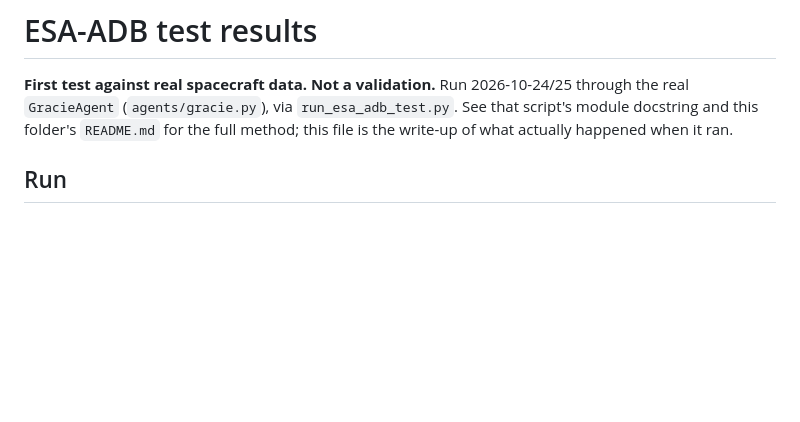
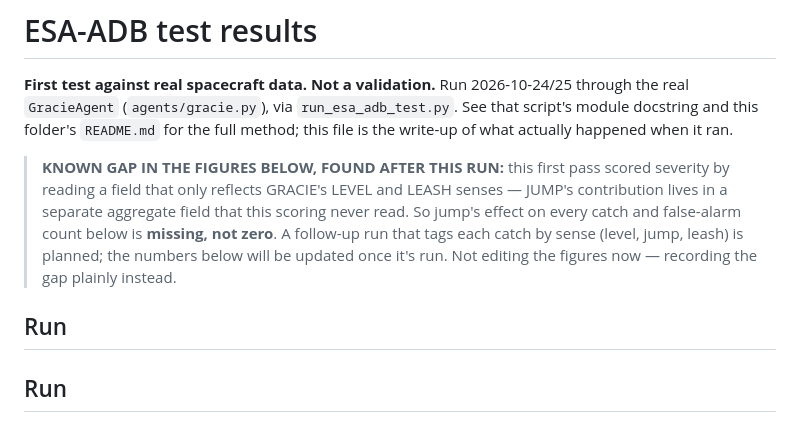
Before and after one commit to Jay8822/LEON, a Markdown page: real_data_tests/esa_adb/RESULTS.md, the part around the change. Drawn GitHub-style; blank space fills up the shorter version.

Commit message:
Flag the jump-scoring gap plainly in RESULTS.md
The first ESA-ADB run scored severity from a field that only
reflects GRACIE's level and leash senses -- jump's contribution lives
in a separate aggregate field that scoring never read, so every catch
and false-alarm count in that run is missing jump's effect, not
reflecting a true zero. Not touching the existing numbers; just
making the gap impossible to miss before anyone reads them. A
follow-up run with a proper per-sense breakdown is planned.

Co-Authored-By: Claude Sonnet 5 <noreply@anthropic.com>

```diff
--- a/real_data_tests/esa_adb/RESULTS.md
+++ b/real_data_tests/esa_adb/RESULTS.md
@@ -5,6 +5,17 @@
 `run_esa_adb_test.py`. See that script's module docstring and this
 folder's `README.md` for the full method; this file is the write-up
 of what actually happened when it ran.
+
+> **KNOWN GAP IN THE FIGURES BELOW, FOUND AFTER THIS RUN:** this
+> first pass scored severity by reading a field that only reflects
+> GRACIE's LEVEL and LEASH senses — JUMP's contribution lives in a
+> separate aggregate field that this scoring never read. So jump's
+> effect on every catch and false-alarm count below is **missing, not
+> zero**. A follow-up run that tags each catch by sense (level, jump,
+> leash) is planned; the numbers below will be updated once it's run.
+> Not editing the figures now — recording the gap plainly instead.
+
+## Run
 
 ## Run
 
```
